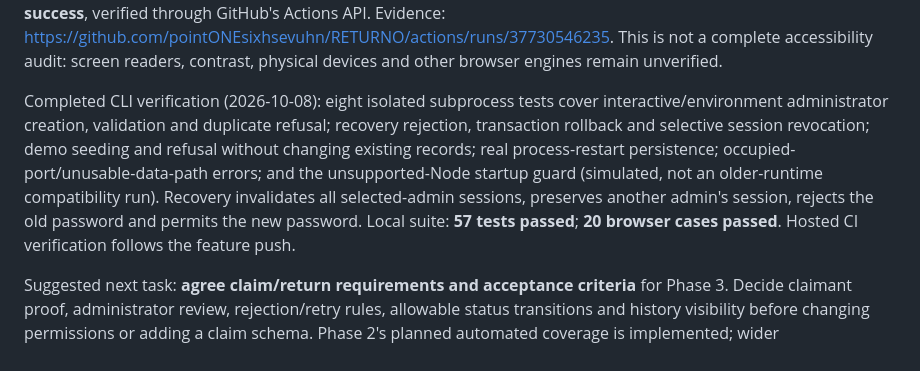
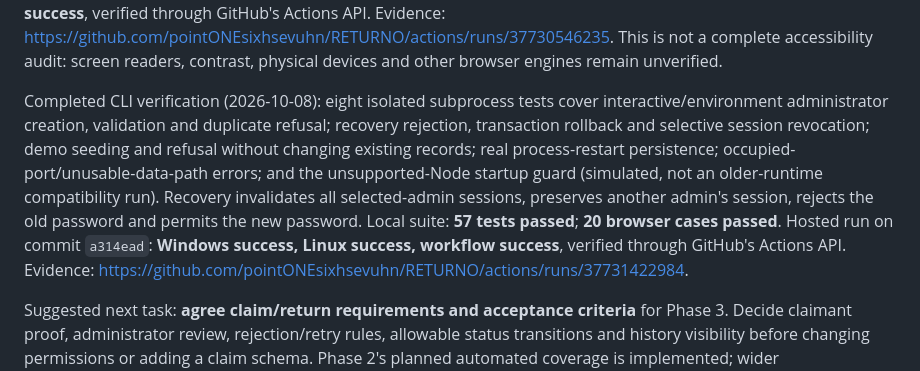
Before and after one commit to pointONEsixhsevuhn/RETURNO, a Markdown page: docs/PROJECT-ROADMAP.md, the part around the change. Drawn GitHub-style.

Commit message:
docs: record verified CLI lifecycle CI results

```diff
--- a/docs/PROJECT-ROADMAP.md
+++ b/docs/PROJECT-ROADMAP.md
@@ -71,7 +71,7 @@ Completed browser E2E feature (2026-10-08): Playwright covers student registrati
 
 Completed responsive/keyboard feature (2026-10-08): five scenarios now run across desktop, Pixel 5, 320px narrow-phone and 768px tablet Chromium viewports (**20 browser cases**). Added keyboard-only registration, navigation, report type/text controls, card activation, search/logout, password visibility, failed login and loading/error/retry checks. Tests verify visible card focus, dialog close/Escape focus restoration and horizontal overflow. Dialogs now have explicit accessible names, with item/status/delete names checked in the browser. Local suite: **49 existing tests and 20 browser cases passed**. Hosted run on commit `215956a`: **Windows success, Linux success, workflow success**, verified through GitHub's Actions API. Evidence: https://github.com/pointONEsixhsevuhn/RETURNO/actions/runs/37730546235. This is not a complete accessibility audit: screen readers, contrast, physical devices and other browser engines remain unverified.
 
-Completed CLI verification (2026-10-08): eight isolated subprocess tests cover interactive/environment administrator creation, validation and duplicate refusal; recovery rejection, transaction rollback and selective session revocation; demo seeding and refusal without changing existing records; real process-restart persistence; occupied-port/unusable-data-path errors; and the unsupported-Node startup guard (simulated, not an older-runtime compatibility run). Recovery invalidates all selected-admin sessions, preserves another admin's session, rejects the old password and permits the new password. Local suite: **57 tests passed**; **20 browser cases passed**. Hosted CI verification follows the feature push.
+Completed CLI verification (2026-10-08): eight isolated subprocess tests cover interactive/environment administrator creation, validation and duplicate refusal; recovery rejection, transaction rollback and selective session revocation; demo seeding and refusal without changing existing records; real process-restart persistence; occupied-port/unusable-data-path errors; and the unsupported-Node startup guard (simulated, not an older-runtime compatibility run). Recovery invalidates all selected-admin sessions, preserves another admin's session, rejects the old password and permits the new password. Local suite: **57 tests passed**; **20 browser cases passed**. Hosted run on commit `a314ead`: **Windows success, Linux success, workflow success**, verified through GitHub's Actions API. Evidence: https://github.com/pointONEsixhsevuhn/RETURNO/actions/runs/37731422984.
 
 Suggested next task: **agree claim/return requirements and acceptance criteria** for Phase 3. Decide claimant proof, administrator review, rejection/retry rules, allowable status transitions and history visibility before changing permissions or adding a claim schema. Phase 2's planned automated coverage is implemented; wider browser/device/accessibility audits remain pending.
 
```
